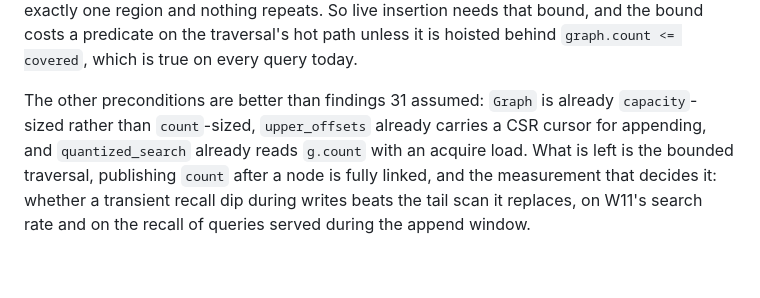
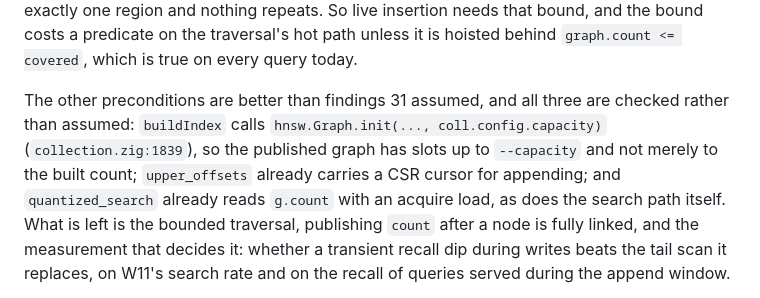
Before and after one commit to agourlay/strawmann, a Markdown page: docs/findings.md, the part around the change. Rendered like a GitHub page; blank space fills up the shorter version.

Commit message:
findings: item 5's last precondition is verified, not assumed
buildIndex calls hnsw.Graph.init(..., coll.config.capacity), so the published
graph has slots up to --capacity rather than only to the built count. That was
the one thing left unchecked before the implementation, and it holds, so the
quiet window can be spent on the work instead of on discovering a blocker.

Co-Authored-By: Claude Opus 5 (1M context) <noreply@anthropic.com>

```diff
--- a/docs/findings.md
+++ b/docs/findings.md
@@ -104,10 +104,13 @@ So live insertion needs that bound, and the bound costs a predicate on the
 traversal's hot path unless it is hoisted behind `graph.count <= covered`, which
 is true on every query today.
 
-The other preconditions are better than findings 31 assumed: `Graph` is already
-`capacity`-sized rather than `count`-sized, `upper_offsets` already carries a CSR
-cursor for appending, and `quantized_search` already reads `g.count` with an
-acquire load. What is left is the bounded traversal, publishing `count` after a
+The other preconditions are better than findings 31 assumed, and all three are
+checked rather than assumed: `buildIndex` calls
+`hnsw.Graph.init(..., coll.config.capacity)` (`collection.zig:1839`), so the
+published graph has slots up to `--capacity` and not merely to the built count;
+`upper_offsets` already carries a CSR cursor for appending; and
+`quantized_search` already reads `g.count` with an acquire load, as does the
+search path itself. What is left is the bounded traversal, publishing `count` after a
 node is fully linked, and the measurement that decides it: whether a transient
 recall dip during writes beats the tail scan it replaces, on W11's search rate
 and on the recall of queries served during the append window.
```
